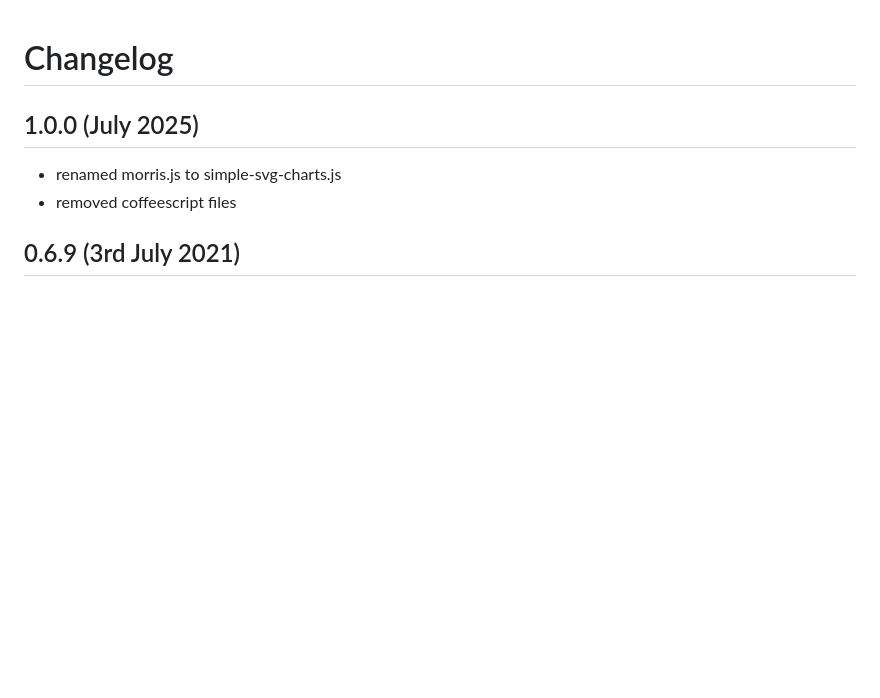
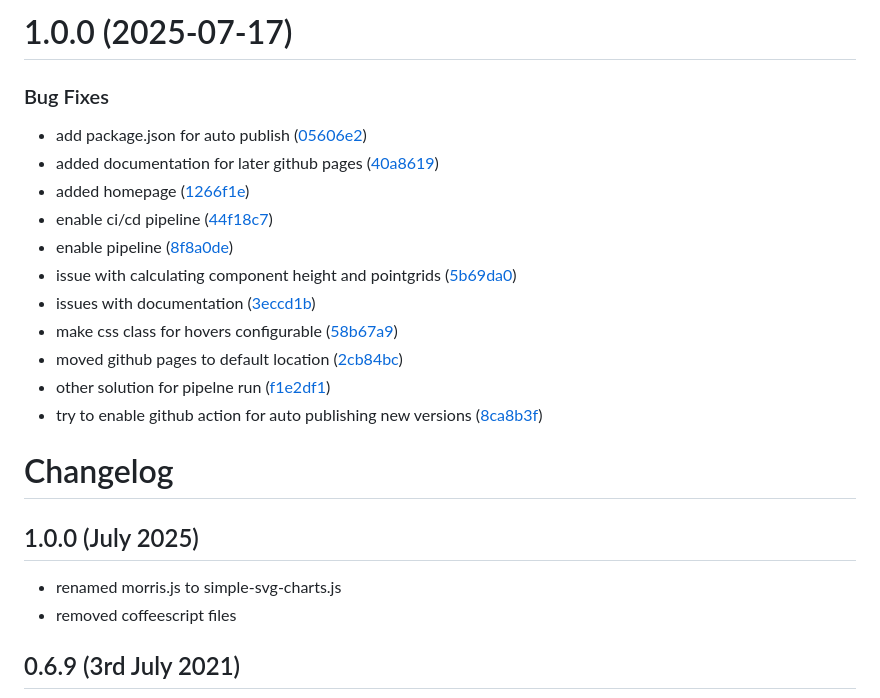
Before and after one commit to trickert76/simle-svg-charts.js, a Markdown page: CHANGELOG.md, the part around the change. GitHub-like rendering; blank space fills up the shorter version.

Commit message:
chore(release): 1.0.0 [skip ci]
# 1.0.0 (2025-07-17)

### Bug Fixes

* add package.json for auto publish ([05606e2](https://github.com/trickert76/simple-svg-charts.js/commit/05606e2196f07ef3a440d220cf9a1b80931607de))
* added documentation for later github pages ([40a8619](https://github.com/trickert76/simple-svg-charts.js/commit/40a8619c25c6c81f88a4e51577bdce499c0a7ebc))
* added homepage ([1266f1e](https://github.com/trickert76/simple-svg-charts.js/commit/1266f1ee63b4c32dc3dae76d95241a1fc3c88be2))
* enable ci/cd pipeline ([44f18c7](https://github.com/trickert76/simple-svg-charts.js/commit/44f18c7a3dbcf5afc7af62f6300663c35d283731))
* enable pipeline ([8f8a0de](https://github.com/trickert76/simple-svg-charts.js/commit/8f8a0de9ed9d538c7b46801c888faa4c7893b68b))
* issue with calculating component height and pointgrids ([5b69da0](https://github.com/trickert76/simple-svg-charts.js/commit/5b69da08702ebbc65538294daf5fff568d5afe1b))
* issues with documentation ([3eccd1b](https://github.com/trickert76/simple-svg-charts.js/commit/3eccd1b1236867a84dd149e0346c931779f6b97e))
* make css class for hovers configurable ([58b67a9](https://github.com/trickert76/simple-svg-charts.js/commit/58b67a9dcd0b47d14f9cefb98c6281d9ee74fe12))
* moved github pages to default location ([2cb84bc](https://github.com/trickert76/simple-svg-charts.js/commit/2cb84bc672fa13d1609f97c7ea70e024fd9e67a9))
* other solution for pipelne run ([f1e2df1](https://github.com/trickert76/simple-svg-charts.js/commit/f1e2df16e12619a602aba8b4be7b497c305e12d5))
* try to enable github action for auto publishing new versions ([8ca8b3f](https://github.com/trickert76/simple-svg-charts.js/commit/8ca8b3fe1f195312c6258ce313cc67a596e5236a))

```diff
--- a/CHANGELOG.md
+++ b/CHANGELOG.md
@@ -1,3 +1,19 @@
+# 1.0.0 (2025-07-17)
+
+
+### Bug Fixes
+
+* add package.json for auto publish ([05606e2](https://github.com/trickert76/simple-svg-charts.js/commit/05606e2196f07ef3a440d220cf9a1b80931607de))
+* added documentation for later github pages ([40a8619](https://github.com/trickert76/simple-svg-charts.js/commit/40a8619c25c6c81f88a4e51577bdce499c0a7ebc))
+* added homepage ([1266f1e](https://github.com/trickert76/simple-svg-charts.js/commit/1266f1ee63b4c32dc3dae76d95241a1fc3c88be2))
+* enable ci/cd pipeline ([44f18c7](https://github.com/trickert76/simple-svg-charts.js/commit/44f18c7a3dbcf5afc7af62f6300663c35d283731))
+* enable pipeline ([8f8a0de](https://github.com/trickert76/simple-svg-charts.js/commit/8f8a0de9ed9d538c7b46801c888faa4c7893b68b))
+* issue with calculating component height and pointgrids ([5b69da0](https://github.com/trickert76/simple-svg-charts.js/commit/5b69da08702ebbc65538294daf5fff568d5afe1b))
+* issues with documentation ([3eccd1b](https://github.com/trickert76/simple-svg-charts.js/commit/3eccd1b1236867a84dd149e0346c931779f6b97e))
+* make css class for hovers configurable ([58b67a9](https://github.com/trickert76/simple-svg-charts.js/commit/58b67a9dcd0b47d14f9cefb98c6281d9ee74fe12))
+* moved github pages to default location ([2cb84bc](https://github.com/trickert76/simple-svg-charts.js/commit/2cb84bc672fa13d1609f97c7ea70e024fd9e67a9))
+* other solution for pipelne run ([f1e2df1](https://github.com/trickert76/simple-svg-charts.js/commit/f1e2df16e12619a602aba8b4be7b497c305e12d5))
+* try to enable github action for auto publishing new versions ([8ca8b3f](https://github.com/trickert76/simple-svg-charts.js/commit/8ca8b3fe1f195312c6258ce313cc67a596e5236a))
 
 # Changelog
 
```
